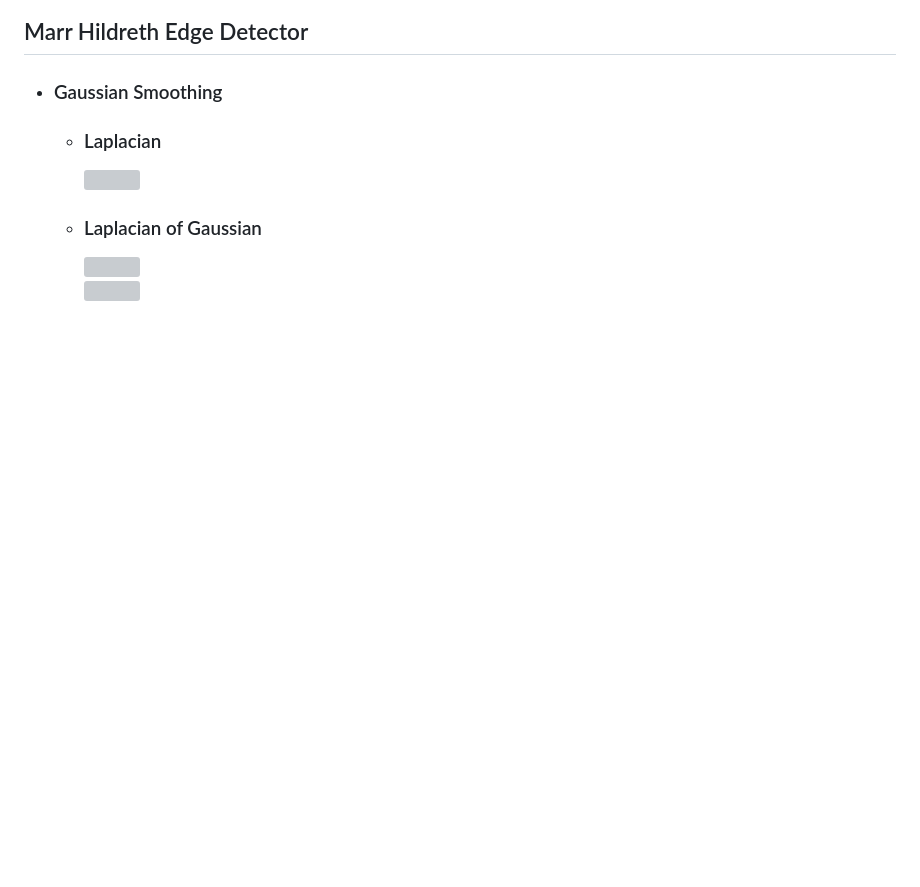
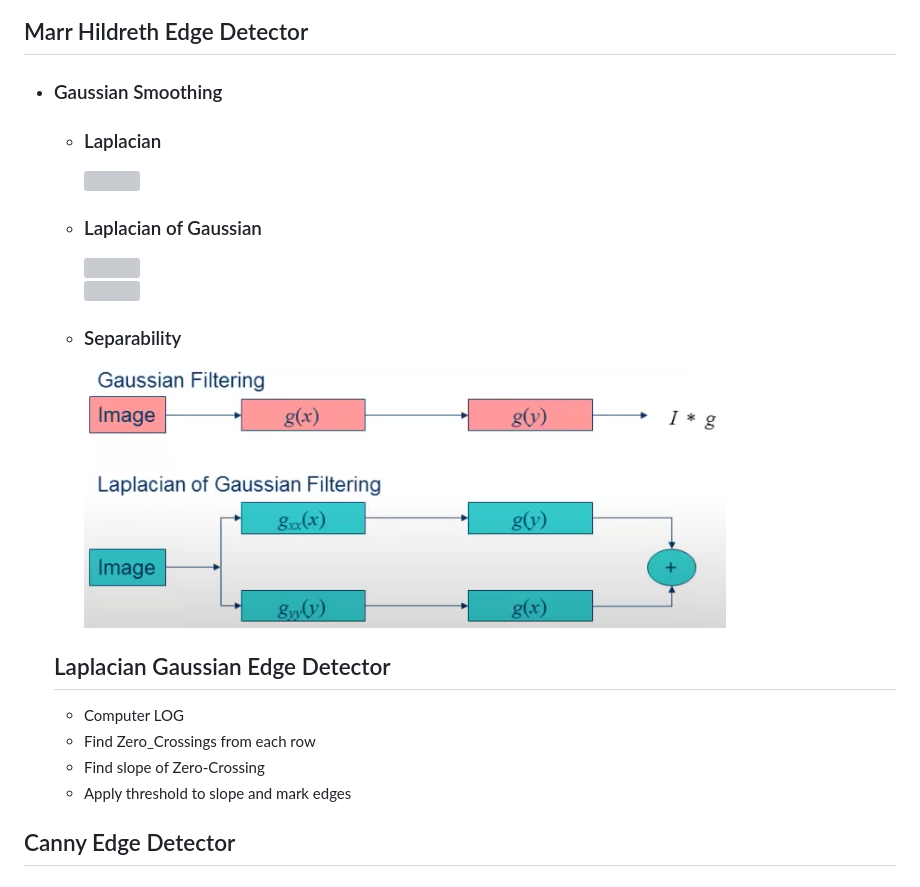
Before and after one commit to Aarif1430/Computer-Vision-Concepts, a Markdown page: README.md, the part around the change. Drawn GitHub-style; pictures changed too: data/Separability.png (added); blank space fills up the shorter version; grey boxes are pictures that could not be loaded.

Commit message:
Canny 1

```diff
--- a/README.md
+++ b/README.md
@@ -103,4 +103,15 @@ Original Image             |  Noisy Image
   - ### Laplacian of Gaussian
     <img src="https://latex.codecogs.com/gif.latex?\bg_white&space;\large&space;\Delta&space;^2&space;S&space;=&space;\Delta&space;^2&space;(g&space;*&space;I)&space;=&space;(\Delta&space;^2&space;g)*I" title="\large \Delta ^2 S = \Delta ^2 (g * I) = (\Delta ^2 g)*I" />
     <br>
-    <img src="https://latex.codecogs.com/gif.latex?\bg_white&space;\fn_jvn&space;\LARGE&space;\Delta&space;^2&space;g&space;=&space;\frac&space;{1}{\sqrt{2\pi}\sigma^3}[2&space;-&space;\frac&space;{x^2&space;&plus;&space;y^2}{\sigma^2}]e^{\frac{x^2&space;&plus;&space;y^2}{2\sigma^2}}" title="\LARGE \Delta ^2 g = \frac {1}{\sqrt{2\pi}\sigma^3}[2 - \frac {x^2 + y^2}{\sigma^2}]e^{\frac{x^2 + y^2}{2\sigma^2}}" />
+    <img src="https://latex.codecogs.com/gif.latex?\bg_white&space;\fn_jvn&space;\large&space;\Delta&space;^2&space;g&space;=&space;\frac&space;{1}{\sqrt{2\pi}\sigma^3}[2&space;-&space;\frac&space;{x^2&space;&plus;&space;y^2}{\sigma^2}]e^{\frac{x^2&space;&plus;&space;y^2}{2\sigma^2}}" title="\large \Delta ^2 g = \frac {1}{\sqrt{2\pi}\sigma^3}[2 - \frac {x^2 + y^2}{\sigma^2}]e^{\frac{x^2 + y^2}{2\sigma^2}}" />
+
+  - ### Separability
+    ![](/data/Separability.png)
+
+  ## Laplacian Gaussian Edge Detector
+  - Computer LOG
+  - Find Zero_Crossings from each row
+  - Find slope of Zero-Crossing
+  - Apply threshold to slope and mark edges
+
+## Canny Edge Detector
```
Also changed, not shown: 4 other files.
